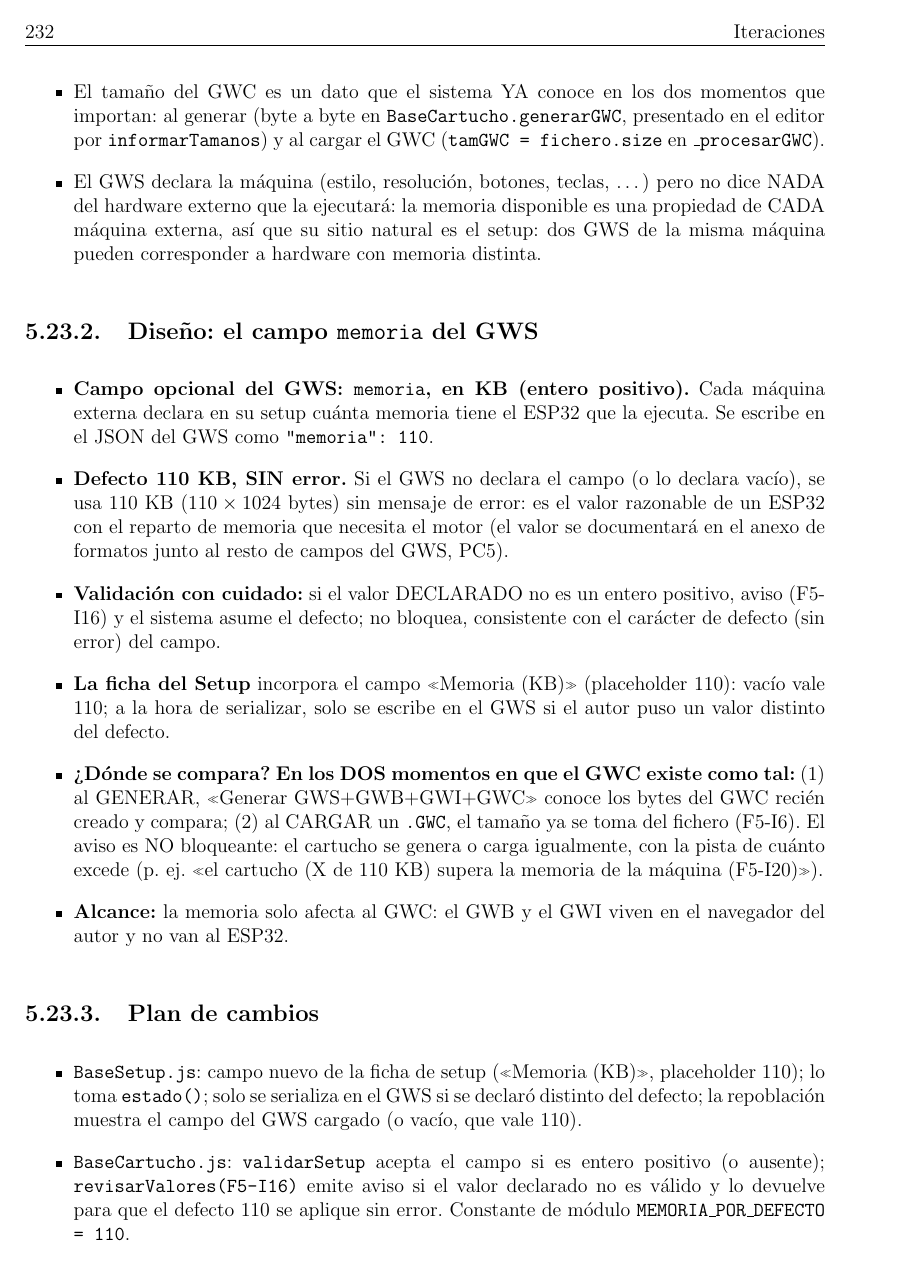
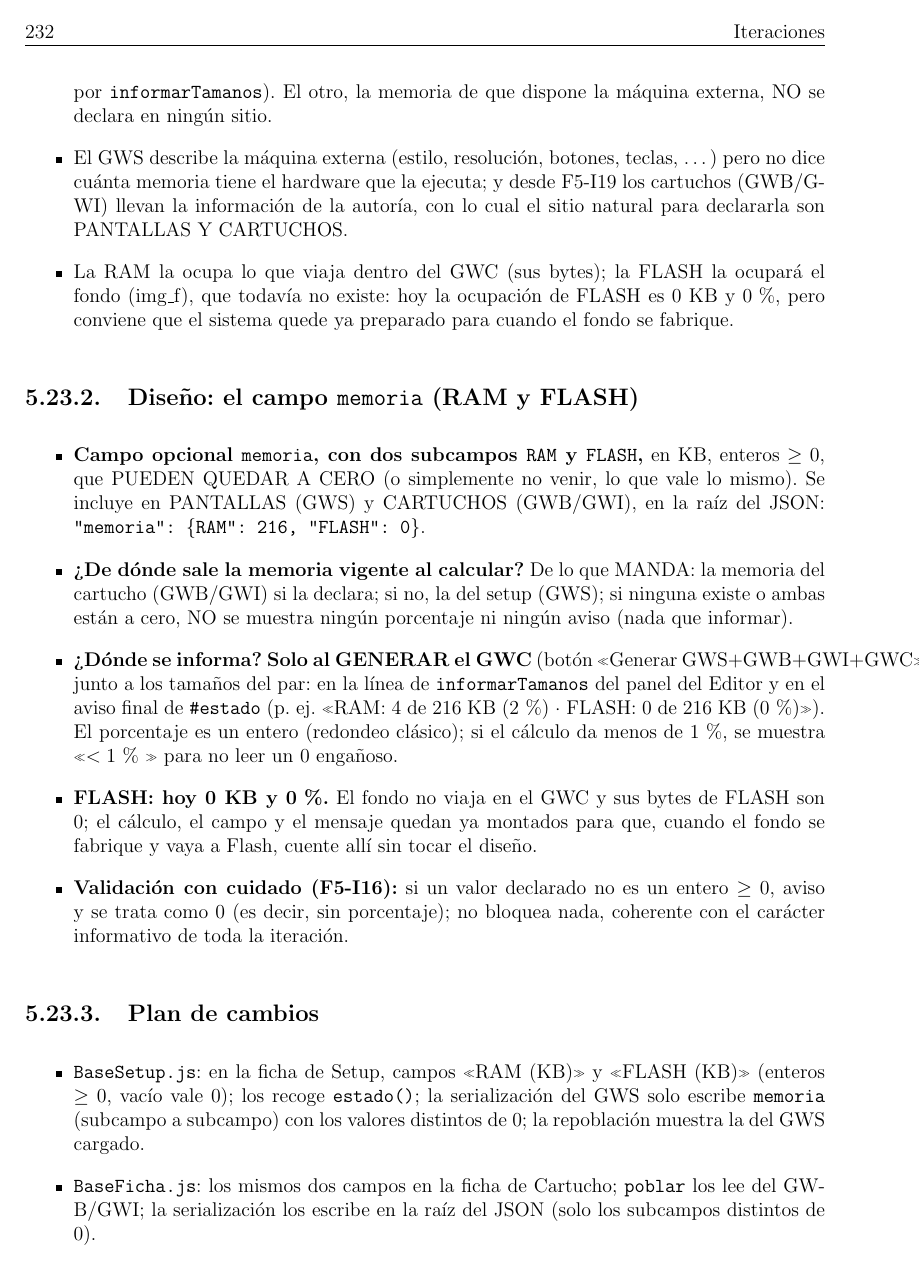
Before and after one commit to javu61/GW, a LaTeX thesis (GW Iteraciones/iteraciones.tex, which reads GW Iteraciones/capitulos/AnexoA/F5-I20. Tamaño de la Memoria.tex, GW Iteraciones/capitulos/AnexoA/F5-I20. Tamaño máximo del cartucho.tex): page 255 of 274. Compiled offline with pdfLaTeX.

Commit message:
F5-I20 (MA02 reformulada): LaTeX renombrado a «Tamaño de la Memoria» y reescrito — campo memoria con subcampos RAM y FLASH (KB, enteros ≥ 0, pueden quedar a cero) en GWS y GWB/GWI; al generar el GWC, % de ocupación de RAM y FLASH (estilo IDE: solo información, nunca bloqueo); FLASH hoy 0 KB y 0 %
Co-authored-by: javu61 <javu61@users.noreply.github.com>

```diff
--- /dev/null
+++ b/GW Iteraciones/capitulos/AnexoA/F5-I20. Tamaño de la Memoria.tex
@@ -0,0 +18,59 @@
+	(\texttt{BaseCartucho.generarGWC}, presentados en el panel del Editor por
+	\texttt{informarTamanos}). El otro, la memoria de que dispone la máquina
+	externa, NO se declara en ningún sitio.
+	\item El GWS describe la máquina externa (estilo, resolución, botones,
+	teclas, \ldots) pero no dice cuánta memoria tiene el hardware que la
+	ejecuta; y desde F5-I19 los cartuchos (GWB/GWI) llevan la información de
+	la autoría, con lo cual el sitio natural para declararla son PANTALLAS Y
+	CARTUCHOS.
+	\item La RAM la ocupa lo que viaja dentro del GWC (sus bytes); la FLASH la
+	ocupará el fondo (img\_f), que todavía no existe: hoy la ocupación de
+	FLASH es 0 KB y 0\,\%, pero conviene que el sistema quede ya preparado
+	para cuando el fondo se fabrique.
+\end{itemize}
+
+\subsection{Diseño: el campo \texttt{memoria} (RAM y FLASH)}
+\label{sec:F5I20Diseno}
+
+\begin{itemize}
+	\item \textbf{Campo opcional \texttt{memoria}, con dos subcampos
+	\texttt{RAM} y \texttt{FLASH},} en KB, enteros $\ge 0$, que PUEDEN QUEDAR
+	A CERO (o simplemente no venir, lo que vale lo mismo). Se incluye en
+	PANTALLAS (GWS) y CARTUCHOS (GWB/GWI), en la raíz del JSON:
+	\texttt{"memoria": \{"RAM": 216, "FLASH": 0\}}.
+	\item \textbf{¿De dónde sale la memoria vigente al calcular?} De lo que
+	MANDA: la memoria del cartucho (GWB/GWI) si la declara; si no, la del
+	setup (GWS); si ninguna existe o ambas están a cero, NO se muestra
+	ningún porcentaje ni ningún aviso (nada que informar).
+	\item \textbf{¿Dónde se informa? Solo al GENERAR el GWC} (botón
+	«Generar GWS+GWB+GWI+GWC»), junto a los
+	tamaños del par: en la línea de \texttt{informarTamanos} del panel del
+	Editor y en el aviso final de \texttt{\#estado} (p.~ej.
+	«RAM: 4 de 216 KB (2\,\%) · FLASH: 0 de 216 KB
+	(0\,\%)»). El porcentaje es un entero (redondeo clásico);
+	si el cálculo da menos de 1\,\%, se muestra «$< 1$\,\%
+	» para no leer un 0 engañoso.
+	\item \textbf{FLASH: hoy 0 KB y 0\,\%.} El fondo no viaja en el GWC y sus
+	bytes de FLASH son 0; el cálculo, el campo y el mensaje quedan ya
+	montados para que, cuando el fondo se fabrique y vaya a Flash, cuente
+	allí sin tocar el diseño.
+	\item \textbf{Validación con cuidado (F5-I16):} si un valor declarado no
+	es un entero $\ge 0$, aviso y se trata como 0 (es decir, sin
+	porcentaje); no bloquea nada, coherente con el carácter informativo de
+	toda la iteración.
+\end{itemize}
+
+\subsection{Plan de cambios}
+\label{sec:F5I20Plan}
+
+\begin{itemize}
+	\item \texttt{BaseSetup.js}: en la ficha de Setup, campos
+	«RAM (KB)»{} y «FLASH
+	(KB)»{} (enteros $\ge 0$, vacío vale 0); los recoge
+	\texttt{estado()}; la serialización del GWS solo escribe
+	\texttt{memoria} (subcampo a subcampo) con los valores distintos de 0;
+	la repoblación muestra la del GWS cargado.
+	\item \texttt{BaseFicha.js}: los mismos dos campos en la ficha de
+	Cartucho; \texttt{poblar} los lee del GWB/GWI; la serialización los
+	escribe en la raíz del JSON (solo los subcampos distintos de 0).
+	\item \texttt{BaseCartucho.js}: \texttt{validarSetup} (GWS) y
@@ -0,0 +81 @@
+	\item \texttt{BaseDescomponer.js}: en \texttt{generarGWIyGWC}, junto a
--- a/GW Iteraciones/capitulos/AnexoA/F5-I20. Tamaño máximo del cartucho.tex
+++ /dev/null
@@ -18,56 +0,0 @@ generar y al cargar.
-	\item El tamaño del GWC es un dato que el sistema YA conoce en los dos
-	momentos que importan: al generar (byte a byte en
-	\texttt{BaseCartucho.generarGWC}, presentado en el editor por
-	\texttt{informarTamanos}) y al cargar el GWC
-	(\texttt{tamGWC = fichero.size} en \texttt{\_procesarGWC}).
-	\item El GWS declara la máquina (estilo, resolución, botones, teclas,
-	\ldots) pero no dice NADA del hardware externo que la ejecutará: la
-	memoria disponible es una propiedad de CADA máquina externa, así que su
-	sitio natural es el setup: dos GWS de la misma máquina pueden
-	corresponder a hardware con memoria distinta.
-\end{itemize}
-
-\subsection{Diseño: el campo \texttt{memoria} del GWS}
-\label{sec:F5I20Diseno}
-
-\begin{itemize}
-	\item \textbf{Campo opcional del GWS: \texttt{memoria}, en KB (entero
-	positivo).} Cada máquina externa declara en su setup cuánta memoria
-	tiene el ESP32 que la ejecuta. Se escribe en el JSON del GWS como
-	\texttt{"memoria": 110}.
-	\item \textbf{Defecto 110 KB, SIN error.} Si el GWS no declara el campo
-	(o lo declara vacío), se usa 110 KB ($110 \times 1024$ bytes) sin
-	mensaje de error: es el valor razonable de un ESP32 con el reparto de
-	memoria que necesita el motor (el valor se documentará en el anexo de
-	formatos junto al resto de campos del GWS, PC5).
-	\item \textbf{Validación con cuidado:} si el valor DECLARADO no es un
-	entero positivo, aviso (F5-I16) y el sistema asume el defecto; no
-	bloquea, consistente con el carácter de defecto (sin error) del campo.
-	\item \textbf{La ficha del Setup} incorpora el campo «Memoria (KB)»
-	(placeholder 110): vacío vale 110; a la hora de serializar, solo se
-	escribe en el GWS si el autor puso un valor distinto del defecto.
-	\item \textbf{¿Dónde se compara? En los DOS momentos en que el GWC
-	existe como tal:} (1) al GENERAR, «Generar GWS+GWB+GWI+GWC» conoce los
-	bytes del GWC recién creado y compara; (2) al CARGAR un
-	\texttt{.GWC}, el tamaño ya se toma del fichero (F5-I6). El aviso es
-	NO bloqueante: el cartucho se genera o carga igualmente, con la pista
-	de cuánto excede (p.~ej. «el cartucho (X de 110 KB) supera la memoria
-	de la máquina (F5-I20)»).
-	\item \textbf{Alcance:} la memoria solo afecta al GWC: el GWB y el GWI
-	viven en el navegador del autor y no van al ESP32.
-\end{itemize}
-
-\subsection{Plan de cambios}
-\label{sec:F5I20Plan}
-
-\begin{itemize}
-	\item \texttt{BaseSetup.js}: campo nuevo de la ficha de setup
-	(«Memoria (KB)», placeholder 110); lo toma \texttt{estado()}; solo se
-	serializa en el GWS si se declaró distinto del defecto; la repoblación
-	muestra el campo del GWS cargado (o vacío, que vale 110).
-	\item \texttt{BaseCartucho.js}: \texttt{validarSetup} acepta el campo
-	si es entero positivo (o ausente); \texttt{revisarValores(F5-I16)}
-	emite aviso si el valor declarado no es válido y lo devuelve para que
-	el defecto 110 se aplique sin error. Constante de módulo
-	\texttt{MEMORIA\_POR\_DEFECTO = 110}.
-	\item \texttt{BaseDirector.js}: función pequeña reutilizable
@@ -78 +0,0 @@ generar y al cargar.
-	\item \texttt{BaseDescomponer.js}: en \texttt{generarGWIyGWC}, tras
```
Also changed, not shown: GW Iteraciones/capitulos/A5-anexo.tex (+1 -1 lines), GW Iteraciones/capitulos/AnexoA/F5-I20. Tamaño de la Memoria.tex (55 more changed lines), GW Iteraciones/capitulos/AnexoA/F5-I20. Tamaño máximo del cartucho.tex (56 more changed lines).
